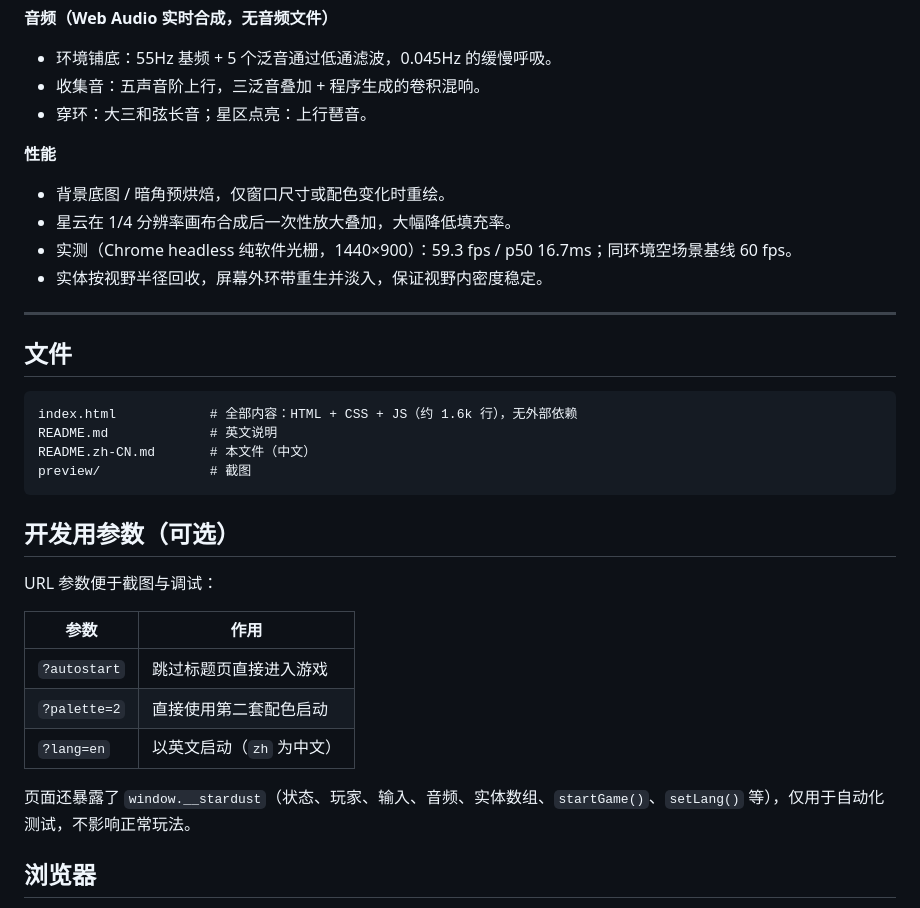
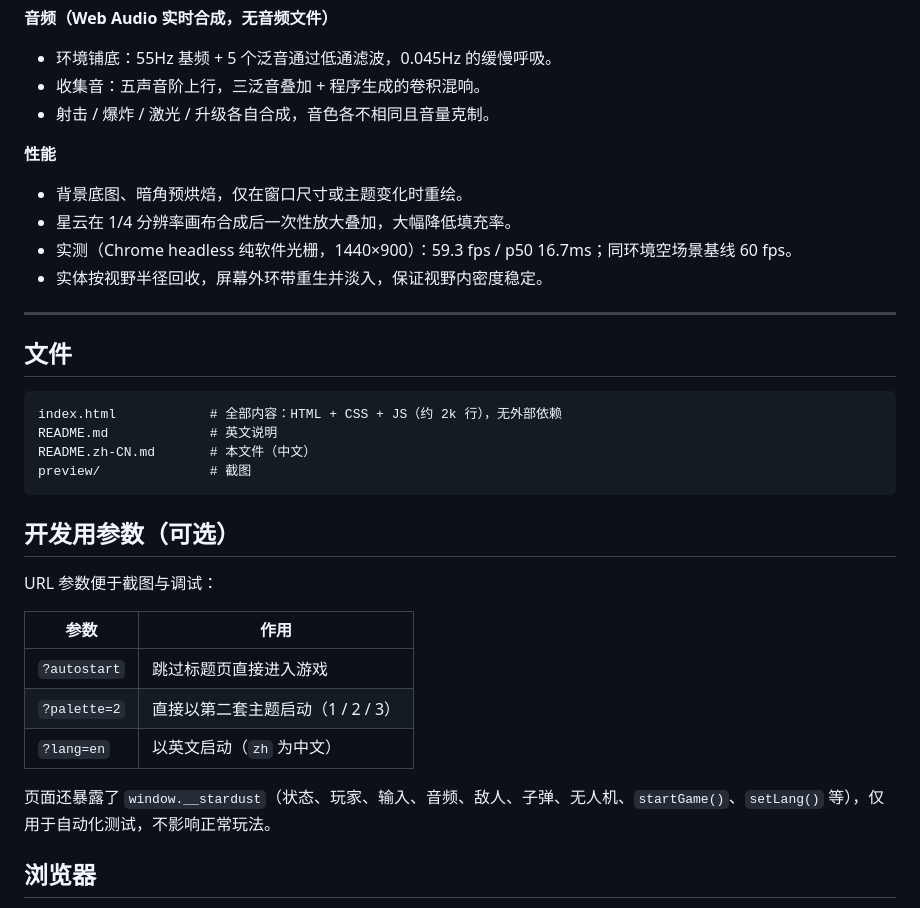
Before and after one commit to lsean8083-ux/Game-development-AI-assist, a Markdown page: README.zh-CN.md, the part around one of its changes. Drawn GitHub-style.

````diff
--- a/README.zh-CN.md
+++ b/README.zh-CN.md
@@ -46,10 +80,10 @@
 **音频（Web Audio 实时合成，无音频文件）**
 - 环境铺底：55Hz 基频 + 5 个泛音通过低通滤波，0.045Hz 的缓慢呼吸。
 - 收集音：五声音阶上行，三泛音叠加 + 程序生成的卷积混响。
-- 穿环：大三和弦长音；星区点亮：上行琶音。
+- 射击 / 爆炸 / 激光 / 升级各自合成，音色各不相同且音量克制。
 
 **性能**
-- 背景底图 / 暗角预烘焙，仅窗口尺寸或配色变化时重绘。
+- 背景底图、暗角预烘焙，仅在窗口尺寸或主题变化时重绘。
 - 星云在 1/4 分辨率画布合成后一次性放大叠加，大幅降低填充率。
 - 实测（Chrome headless 纯软件光栅，1440×900）：59.3 fps / p50 16.7ms；同环境空场景基线 60 fps。
 - 实体按视野半径回收，屏幕外环带重生并淡入，保证视野内密度稳定。
@@ -59,7 +93,7 @@
 ## 文件
 
 ```
-index.html            # 全部内容：HTML + CSS + JS（约 1.6k 行），无外部依赖
+index.html            # 全部内容：HTML + CSS + JS（约 2k 行），无外部依赖
 README.md             # 英文说明
 README.zh-CN.md       # 本文件（中文）
 preview/              # 截图
@@ -72,10 +106,10 @@ URL 参数便于截图与调试：
 | 参数 | 作用 |
 |---|---|
 | `?autostart` | 跳过标题页直接进入游戏 |
-| `?palette=2` | 直接使用第二套配色启动 |
+| `?palette=2` | 直接以第二套主题启动（1 / 2 / 3） |
 | `?lang=en` | 以英文启动（`zh` 为中文） |
 
-页面还暴露了 `window.__stardust`（状态、玩家、输入、音频、实体数组、`startGame()`、`setLang()` 等），仅用于自动化测试，不影响正常玩法。
+页面还暴露了 `window.__stardust`（状态、玩家、输入、音频、敌人、子弹、无人机、`startGame()`、`setLang()` 等），仅用于自动化测试，不影响正常玩法。
 
 ## 浏览器
 
````
Also changed, not shown: other parts of README.zh-CN.md (+41 -7 lines), README.md (+66 -34 lines), preview/01-title.jpg, preview/02-play-cyan.jpg, preview/03-play-amber.jpg, preview/04-title-en.jpg, preview/05-play-pink.jpg (added), 1 other file.
